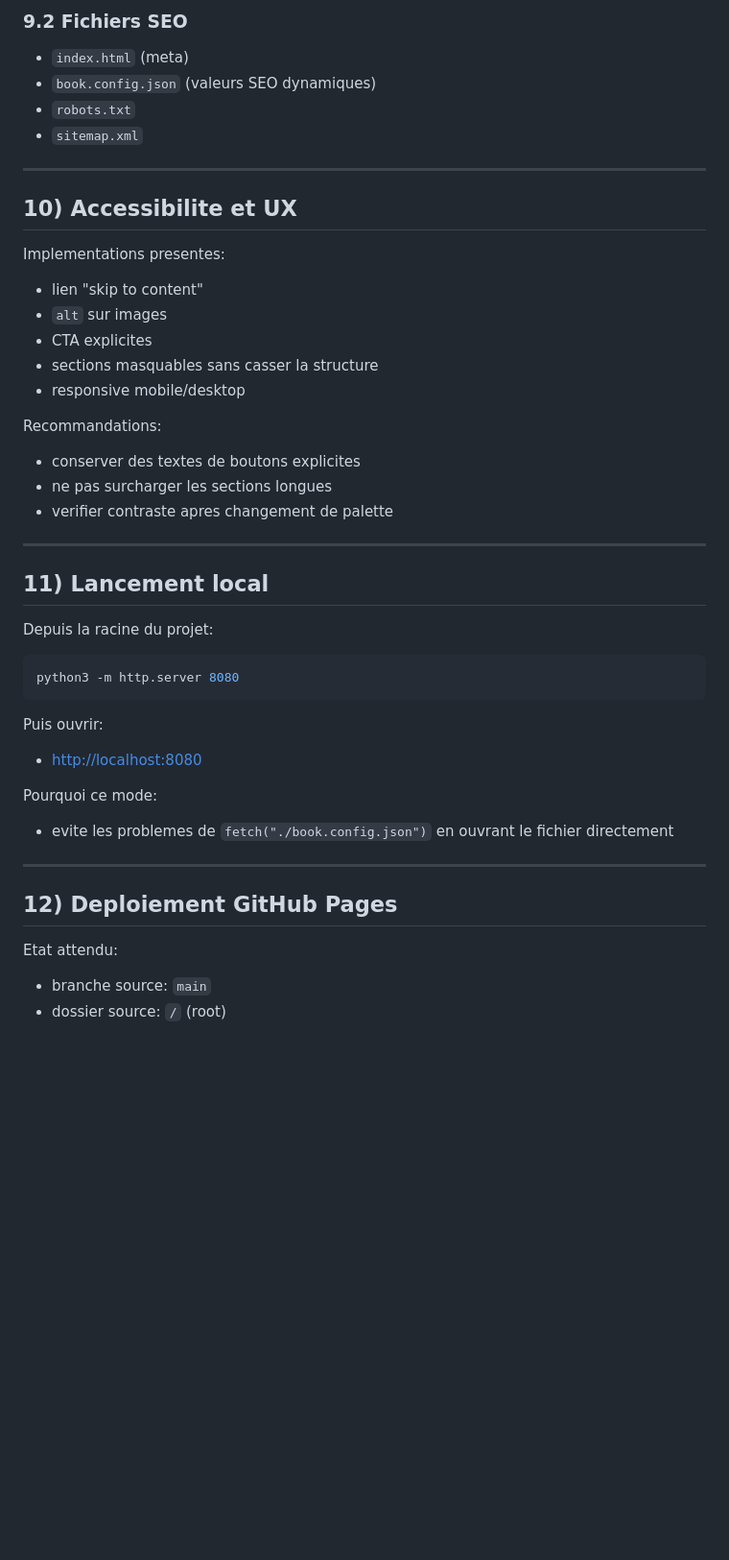
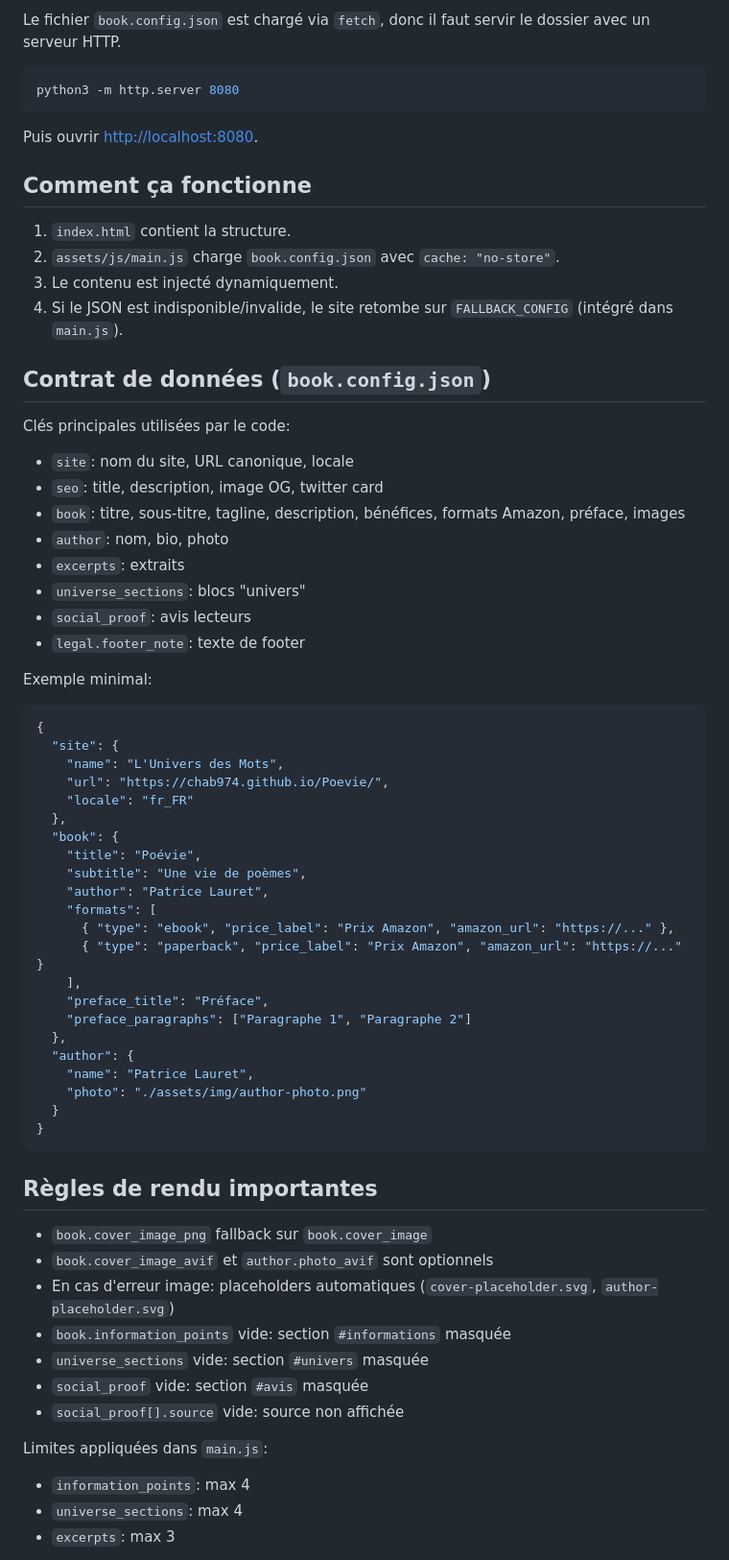
Before and after one commit to Chab974/Poevie, a Markdown page: README.md, the part around one of its changes. Shown at 96% size. Rendered like a GitHub page; blank space fills up the shorter version.

````diff
--- a/README.md
+++ b/README.md
@@ -226,51 +32,71 @@ Le projet est deja calibre pour une identite:
-### 9.2 Fichiers SEO
-
-- `index.html` (meta)
-- `book.config.json` (valeurs SEO dynamiques)
-- `robots.txt`
-- `sitemap.xml`
-
----
-
-## 10) Accessibilite et UX
-
-Implementations presentes:
-
-- lien "skip to content"
-- `alt` sur images
-- CTA explicites
-- sections masquables sans casser la structure
-- responsive mobile/desktop
-
-Recommandations:
-
-- conserver des textes de boutons explicites
-- ne pas surcharger les sections longues
-- verifier contraste apres changement de palette
-
----
-
-## 11) Lancement local
-
-Depuis la racine du projet:
+Le fichier `book.config.json` est chargé via `fetch`, donc il faut servir le dossier avec un serveur HTTP.
 
 ```bash
 python3 -m http.server 8080
 ```
 
-Puis ouvrir:
+Puis ouvrir [http://localhost:8080](http://localhost:8080).
 
-- [http://localhost:8080](http://localhost:8080)
+## Comment ça fonctionne
 
-Pourquoi ce mode:
+1. `index.html` contient la structure.
+2. `assets/js/main.js` charge `book.config.json` avec `cache: "no-store"`.
+3. Le contenu est injecté dynamiquement.
+4. Si le JSON est indisponible/invalide, le site retombe sur `FALLBACK_CONFIG` (intégré dans `main.js`).
 
-- evite les problemes de `fetch("./book.config.json")` en ouvrant le fichier directement
+## Contrat de données (`book.config.json`)
 
----
+Clés principales utilisées par le code:
 
-## 12) Deploiement GitHub Pages
+- `site`: nom du site, URL canonique, locale
+- `seo`: title, description, image OG, twitter card
+- `book`: titre, sous-titre, tagline, description, bénéfices, formats Amazon, préface, images
+- `author`: nom, bio, photo
+- `excerpts`: extraits
+- `universe_sections`: blocs "univers"
+- `social_proof`: avis lecteurs
+- `legal.footer_note`: texte de footer
 
-Etat attendu:
+Exemple minimal:
 
-- branche source: `main`
-- dossier source: `/` (root)
+```json
+{
+  "site": {
+    "name": "L'Univers des Mots",
+    "url": "https://chab974.github.io/Poevie/",
+    "locale": "fr_FR"
+  },
+  "book": {
+    "title": "Poévie",
+    "subtitle": "Une vie de poèmes",
+    "author": "Patrice Lauret",
+    "formats": [
+      { "type": "ebook", "price_label": "Prix Amazon", "amazon_url": "https://..." },
+      { "type": "paperback", "price_label": "Prix Amazon", "amazon_url": "https://..." }
+    ],
+    "preface_title": "Préface",
+    "preface_paragraphs": ["Paragraphe 1", "Paragraphe 2"]
+  },
+  "author": {
+    "name": "Patrice Lauret",
+    "photo": "./assets/img/author-photo.png"
+  }
+}
+```
+
+## Règles de rendu importantes
+
+- `book.cover_image_png` fallback sur `book.cover_image`
+- `book.cover_image_avif` et `author.photo_avif` sont optionnels
+- En cas d'erreur image: placeholders automatiques (`cover-placeholder.svg`, `author-placeholder.svg`)
+- `book.information_points` vide: section `#informations` masquée
+- `universe_sections` vide: section `#univers` masquée
+- `social_proof` vide: section `#avis` masquée
+- `social_proof[].source` vide: source non affichée
+
+Limites appliquées dans `main.js`:
+
+- `information_points`: max 4
+- `universe_sections`: max 4
+- `excerpts`: max 3
+
````
Also changed, not shown: other parts of README.md (+155 -260 lines).
